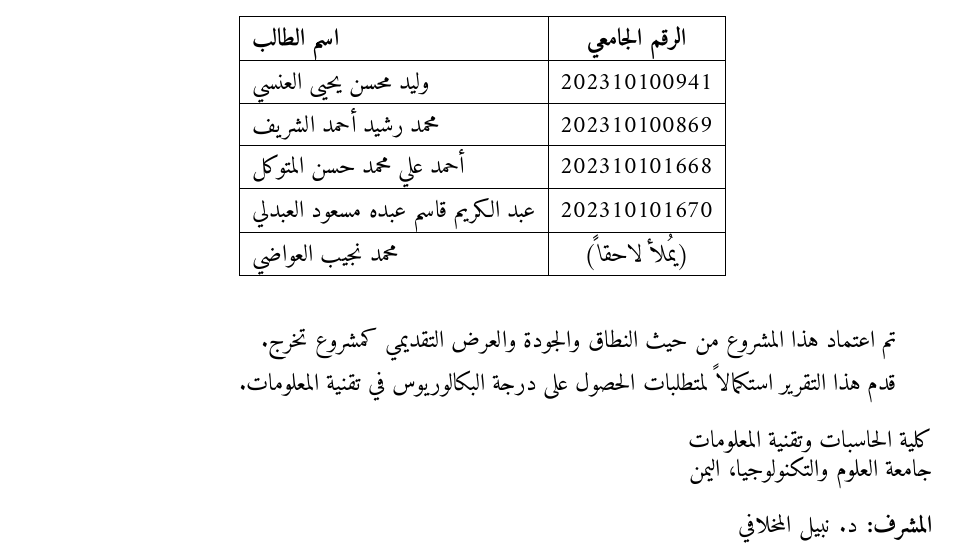
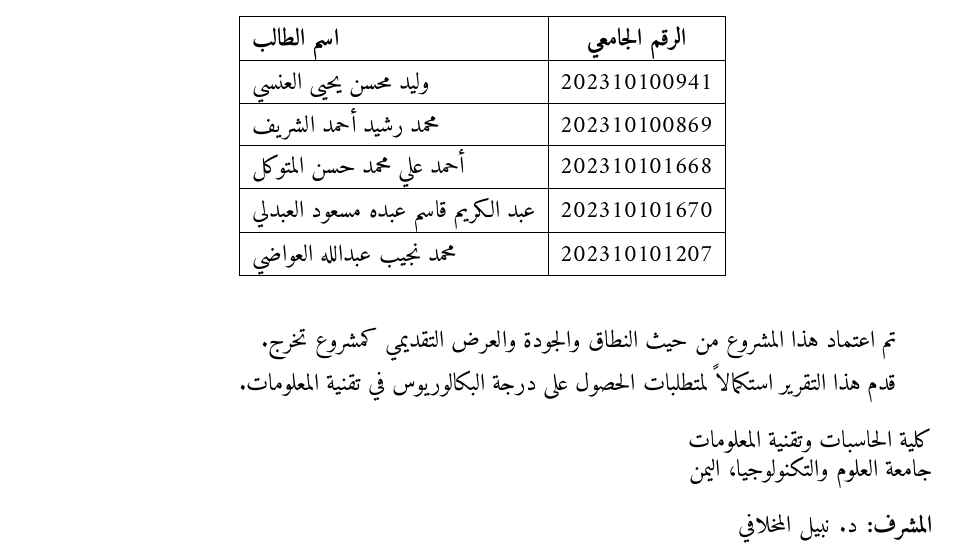
Before and after one commit to GP-Project-ust/Bayan-Documentation, a LaTeX thesis (main.tex, which reads frontmatter/declaration.tex): part of page 4 of 37, cut so that both start at the same text. Compiled offline with XeLaTeX.

Commit message:
Update entry for محمد نجيب العواضي

```diff
--- a/frontmatter/declaration.tex
+++ b/frontmatter/declaration.tex
@@ -81,7 +81,7 @@
 \hline
 202310101670 & عبد الكريم قاسم عبده مسعود العبدلي \\
 \hline
-\textit{(يُملأ لاحقاً)} & محمد نجيب العواضي \\
+202310101207 & محمد نجيب عبدالله العواضي \\
 \hline
 \end{tabular}
 \end{center}
```
